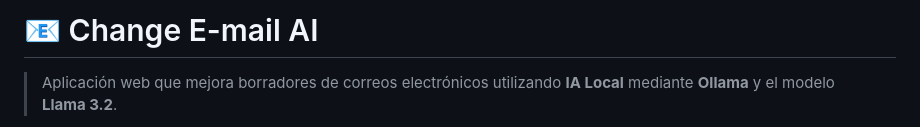
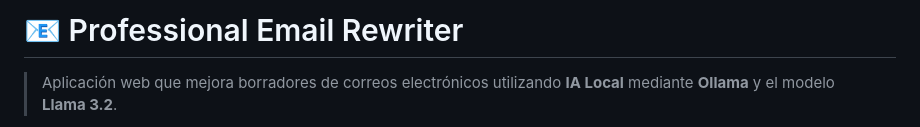
Before and after one commit to AlejandraB-Romero/Professional-Email-Rewriter, a Markdown page: README.md, the part around the change. GitHub-like rendering.

```diff
--- a/README.md
+++ b/README.md
@@ -1,4 +1,4 @@
-# 📧 Change E-mail AI
+# 📧 Professional Email Rewriter
 
 > Aplicación web que mejora borradores de correos electrónicos utilizando **IA Local** mediante **Ollama** y el modelo **Llama 3.2**.
 
```
Also changed, not shown: assets/img/logo.png (added), 2 other files.
